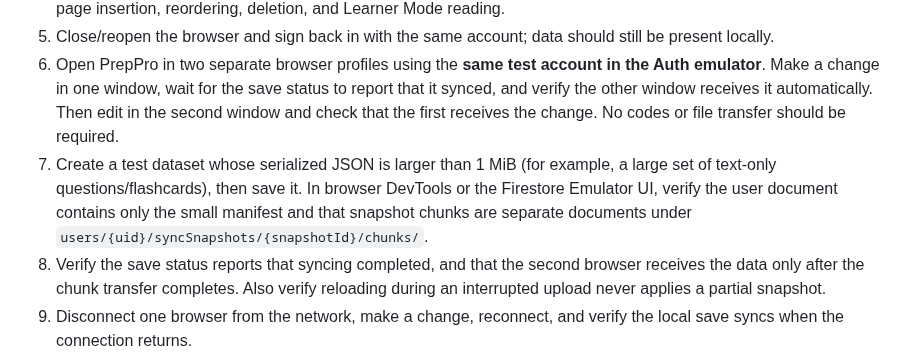
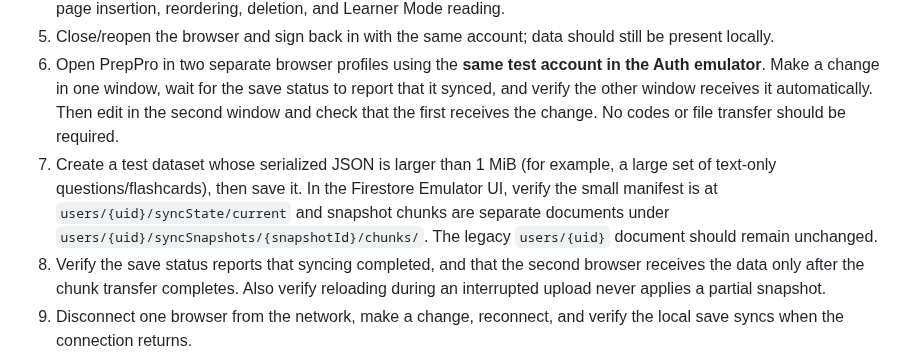
Before and after one commit to khemsinghbhati/prepyproo, a Markdown page: How to test Locally.md, the part around the change. Drawn GitHub-style.

Commit message:
Clarify windowed sync test paths

```diff
--- a/How to test Locally.md
+++ b/How to test Locally.md
@@ -148,7 +148,7 @@ Your production account data is **not** automatically imported into the emulator
 4. Test erasing, clearing all strokes, uploading an image page, custom background images, background scopes, resizing, page insertion, reordering, deletion, and Learner Mode reading.
 5. Close/reopen the browser and sign back in with the same account; data should still be present locally.
 6. Open PrepPro in two separate browser profiles using the **same test account in the Auth emulator**. Make a change in one window, wait for the save status to report that it synced, and verify the other window receives it automatically. Then edit in the second window and check that the first receives the change. No codes or file transfer should be required.
-7. Create a test dataset whose serialized JSON is larger than 1 MiB (for example, a large set of text-only questions/flashcards), then save it. In browser DevTools or the Firestore Emulator UI, verify the user document contains only the small manifest and that snapshot chunks are separate documents under `users/{uid}/syncSnapshots/{snapshotId}/chunks/`.
+7. Create a test dataset whose serialized JSON is larger than 1 MiB (for example, a large set of text-only questions/flashcards), then save it. In the Firestore Emulator UI, verify the small manifest is at `users/{uid}/syncState/current` and snapshot chunks are separate documents under `users/{uid}/syncSnapshots/{snapshotId}/chunks/`. The legacy `users/{uid}` document should remain unchanged.
 8. Verify the save status reports that syncing completed, and that the second browser receives the data only after the chunk transfer completes. Also verify reloading during an interrupted upload never applies a partial snapshot.
 9. Disconnect one browser from the network, make a change, reconnect, and verify the local save syncs when the connection returns.
 10. Verify **Export data** and **Import data** still work as manual backup/recovery tools. Import replaces the destination's local workspace.
```
